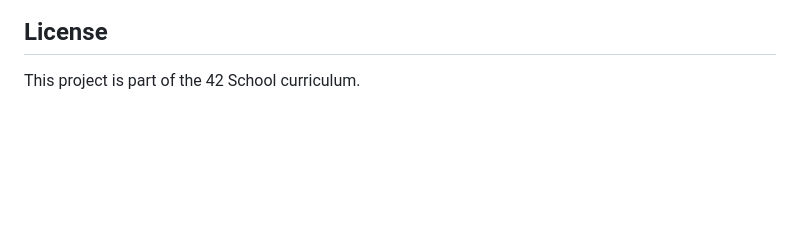
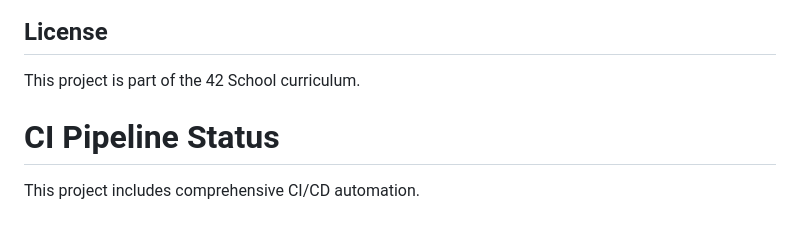
Before and after one commit to anasamellahe/webserv, a Markdown page: README.md, the part around the change. GitHub-like rendering; blank space fills up the shorter version.

Commit message:
trigger CI pipeline test

```diff
--- a/README.md
+++ b/README.md
@@ -124,3 +124,6 @@ All pull requests trigger the full CI pipeline.
 ## License
 
 This project is part of the 42 School curriculum.
+# CI Pipeline Status
+
+This project includes comprehensive CI/CD automation.
```
